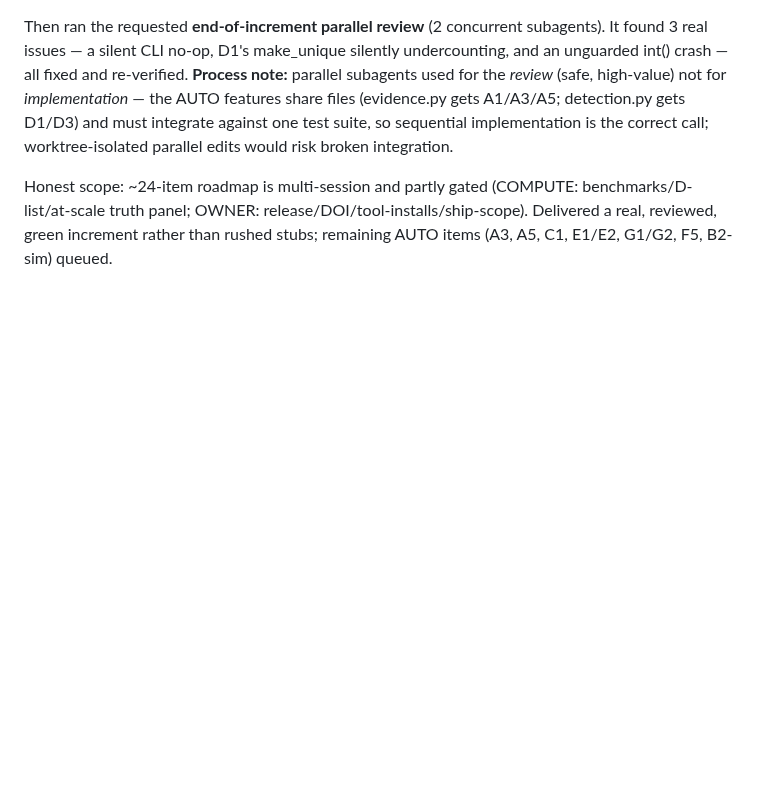
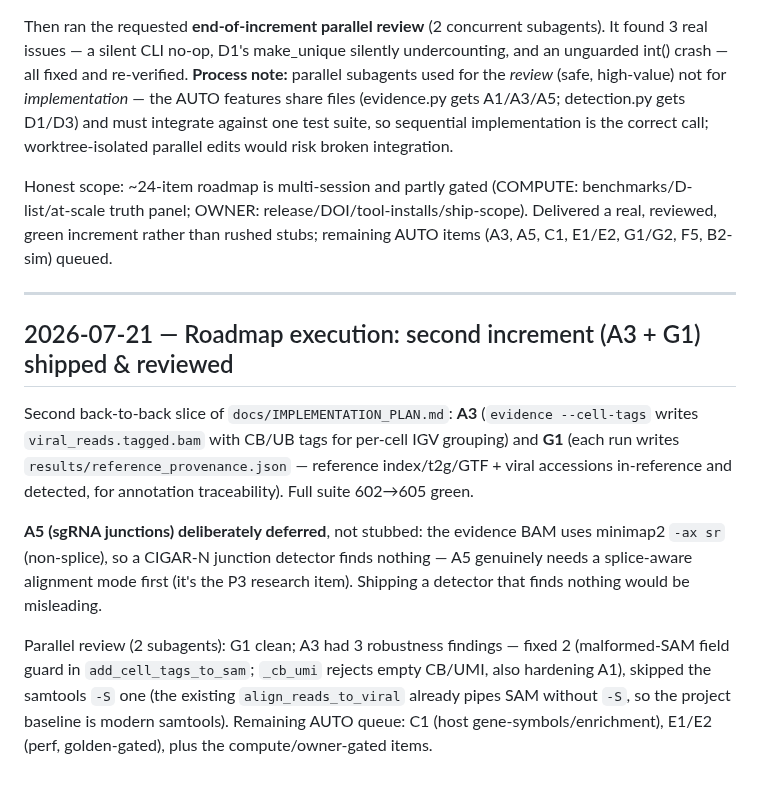
Before and after one commit to mdmanurung/ViralScan-reproducibility, a Markdown page: .living/decisions.md, the part around the change. Rendered like a GitHub page; blank space fills up the shorter version.

Commit message:
docs(living): record roadmap increment 2 (A3+G1) and parallel review
Co-Authored-By: Claude Fable 5 <noreply@anthropic.com>
Claude-Session: https://claude.ai/code/session_01NZ2gKabckBq5McUgZa7w8s

```diff
--- a/.living/decisions.md
+++ b/.living/decisions.md
@@ -889,3 +889,23 @@ implementation is the correct call; worktree-isolated parallel edits would risk
 Honest scope: ~24-item roadmap is multi-session and partly gated (COMPUTE: benchmarks/D-list/at-scale
 truth panel; OWNER: release/DOI/tool-installs/ship-scope). Delivered a real, reviewed, green increment
 rather than rushed stubs; remaining AUTO items (A3, A5, C1, E1/E2, G1/G2, F5, B2-sim) queued.
+
+---
+
+## 2026-07-21 — Roadmap execution: second increment (A3 + G1) shipped & reviewed
+
+Second back-to-back slice of `docs/IMPLEMENTATION_PLAN.md`: **A3** (`evidence --cell-tags` writes
+`viral_reads.tagged.bam` with CB/UB tags for per-cell IGV grouping) and **G1** (each run writes
+`results/reference_provenance.json` — reference index/t2g/GTF + viral accessions in-reference and
+detected, for annotation traceability). Full suite 602→605 green.
+
+**A5 (sgRNA junctions) deliberately deferred**, not stubbed: the evidence BAM uses minimap2 `-ax sr`
+(non-splice), so a CIGAR-N junction detector finds nothing — A5 genuinely needs a splice-aware
+alignment mode first (it's the P3 research item). Shipping a detector that finds nothing would be
+misleading.
+
+Parallel review (2 subagents): G1 clean; A3 had 3 robustness findings — fixed 2 (malformed-SAM field
+guard in `add_cell_tags_to_sam`; `_cb_umi` rejects empty CB/UMI, also hardening A1), skipped the
+samtools `-S` one (the existing `align_reads_to_viral` already pipes SAM without `-S`, so the project
+baseline is modern samtools). Remaining AUTO queue: C1 (host gene-symbols/enrichment), E1/E2 (perf,
+golden-gated), plus the compute/owner-gated items.
```
